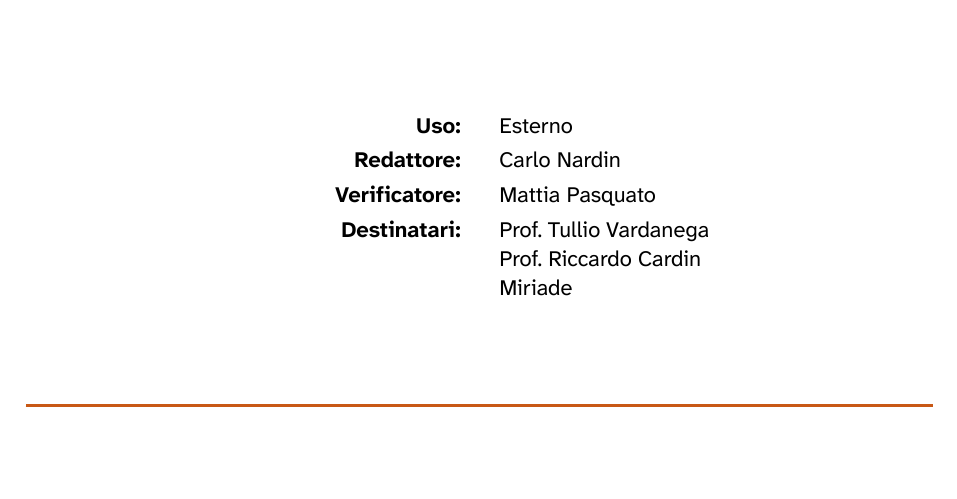
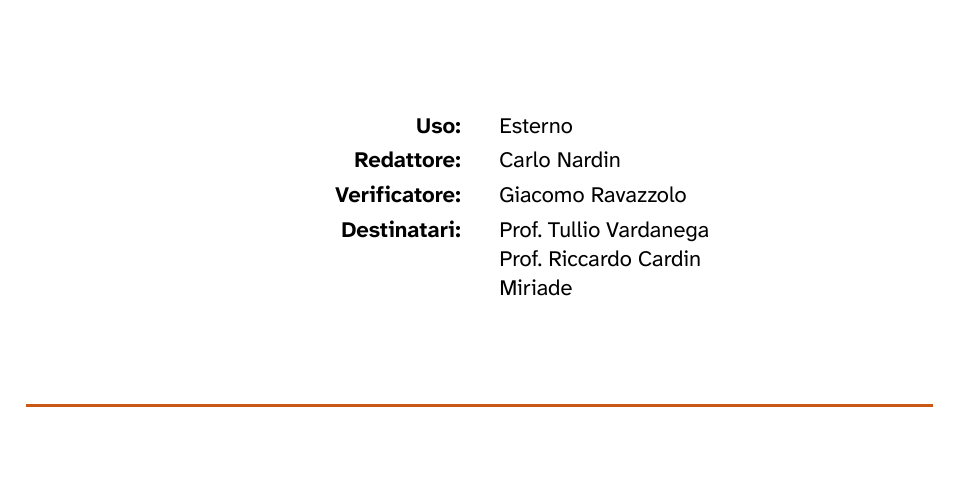
Before and after one commit to DeadlockGuild/docs, a Typst document (Candidatura/Verbali/Esterni/VE_Miriade_2026-10-23.typ): part of page 1 of 7, cut so that both start at the same text. Compiled offline with Typst 0.15.

Commit message:
Aggiornato Verificatore

```diff
--- a/Candidatura/Verbali/Esterni/VE_Miriade_2026-10-23.typ
+++ b/Candidatura/Verbali/Esterni/VE_Miriade_2026-10-23.typ
@@ -7,7 +7,7 @@
   versione: "1.0.0",
   uso: "Esterno",
   redattore: "Carlo Nardin",
-  verificatore: "Mattia Pasquato",
+  verificatore: "Giacomo Ravazzolo",
   destinatari: ("Prof. Tullio Vardanega", "Prof. Riccardo Cardin", "Miriade"),
   riassunto: "Chiarimenti su Disease Pack, assistente, permessi e requisiti opzionali.",
   registro_modifiche: (
```
